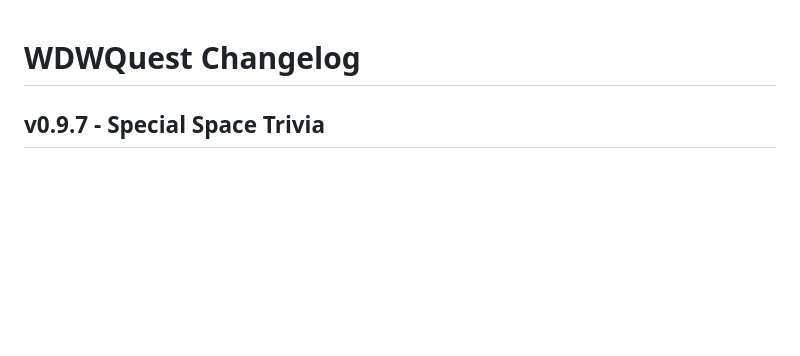
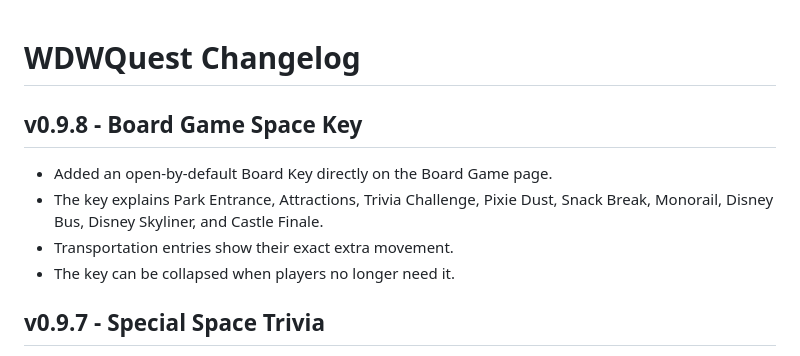
Before and after one commit to thedotctor/WDWQuest, a Markdown page: CHANGELOG.md, the part around the change. GitHub-like rendering; blank space fills up the shorter version.

Commit message:
Log Board Game space key v0.9.8

```diff
--- a/CHANGELOG.md
+++ b/CHANGELOG.md
@@ -1,4 +1,10 @@
 # WDWQuest Changelog
+
+## v0.9.8 - Board Game Space Key
+- Added an open-by-default Board Key directly on the Board Game page.
+- The key explains Park Entrance, Attractions, Trivia Challenge, Pixie Dust, Snack Break, Monorail, Disney Bus, Disney Skyliner, and Castle Finale.
+- Transportation entries show their exact extra movement.
+- The key can be collapsed when players no longer need it.
 
 ## v0.9.7 - Special Space Trivia
 - Pixie Dust and Snack Break spaces now trigger a trivia question after the landing pause.
```
